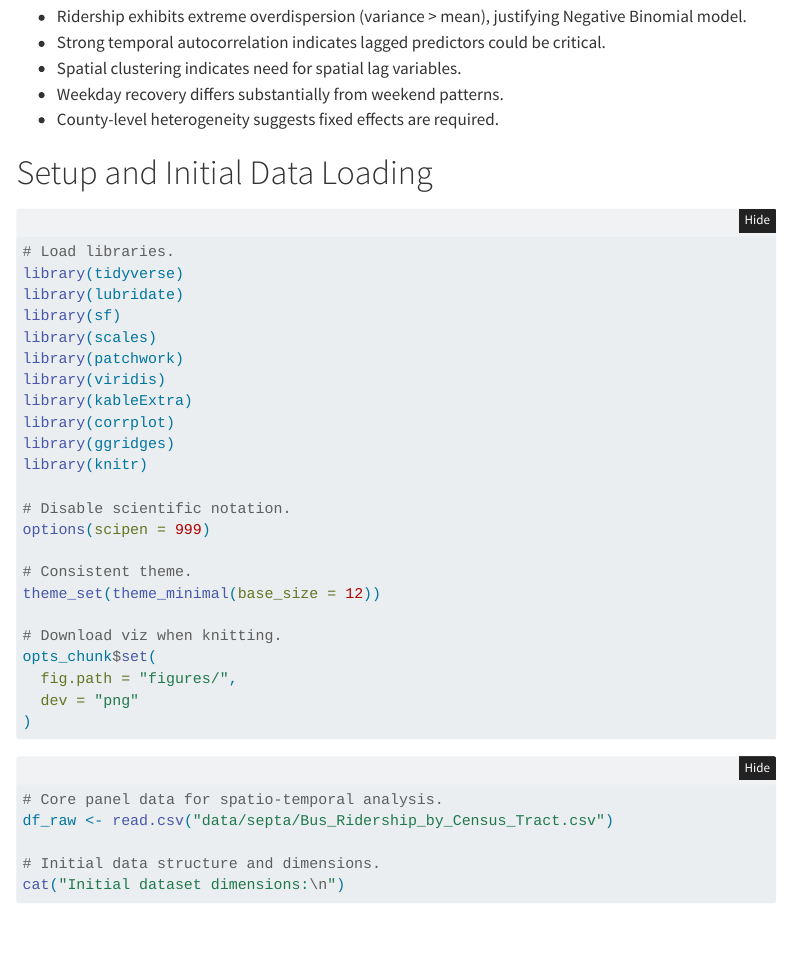
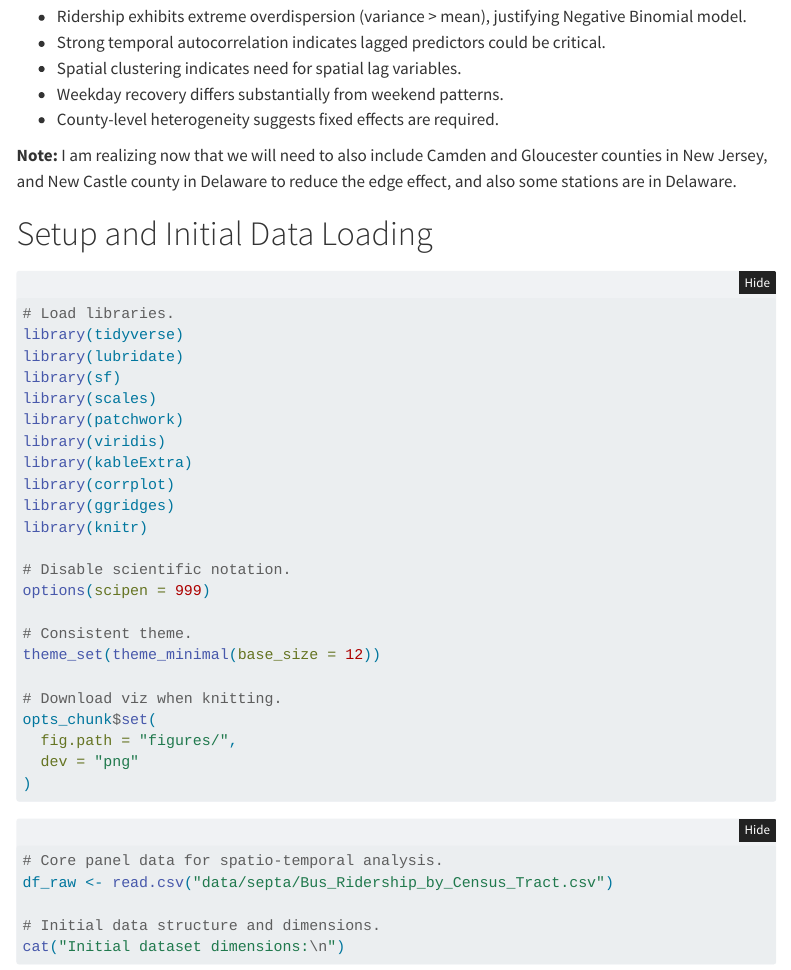
Before and after one commit to tess-vu/shark-tank, a Quarto document (septa_bus_eda.qmd): the page in a window 1100 px wide, from 550 px down. Rendered offline with R 4.5, knitr and Pandoc in place of Quarto, with nearby package versions; menus at the side of the page are left out; long lines of code are wrapped.

Commit message:
note update

````diff
--- a/septa_bus_eda.qmd
+++ b/septa_bus_eda.qmd
@@ -58,6 +58,8 @@ doing and what limitations we face with real-world data! :D
 -   Weekday recovery differs substantially from weekend patterns.
 -   County-level heterogeneity suggests fixed effects are required.
 
+**Note:** I am realizing now that we will need to also include Camden and Gloucester counties in New Jersey, and New Castle county in Delaware to reduce the edge effect, and also some stations are in Delaware.
+
 # Setup and Initial Data Loading
 
 ```{r setup}
````
